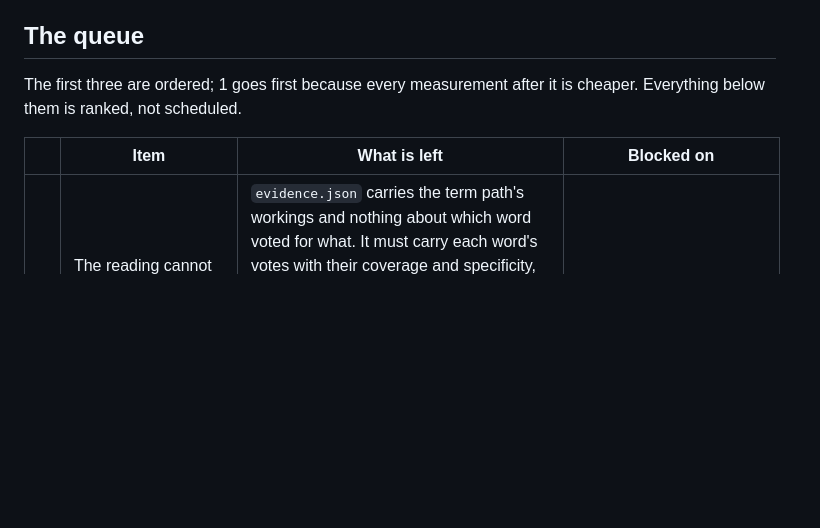
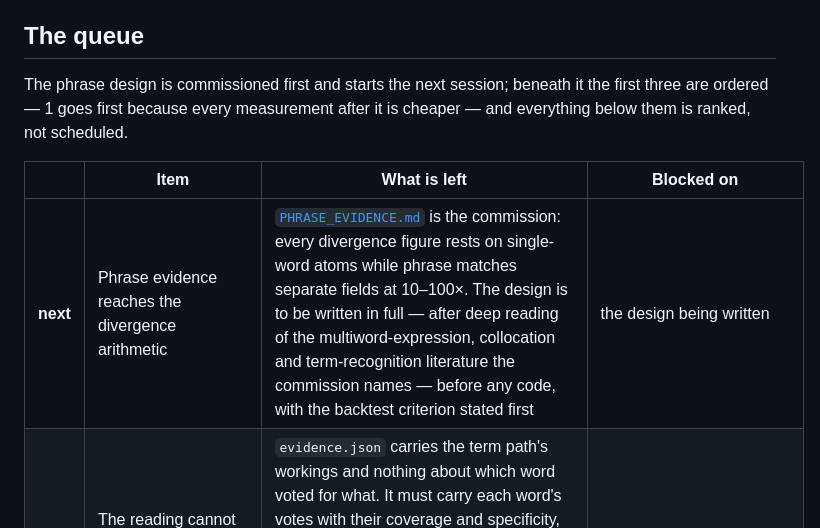
Before and after one commit to fiftiesHousewife/Semantic, a Markdown page: BACKLOG.md, the part around the change. Rendered like a GitHub page; blank space fills up the shorter version.

```diff
--- a/BACKLOG.md
+++ b/BACKLOG.md
@@ -37,10 +37,11 @@ Beside it runs the consumer thread: one arm — the significant words — and pa
 
 ## The queue
 
-The first three are ordered; 1 goes first because every measurement after it is cheaper. Everything below them is ranked, not scheduled.
+The phrase design is commissioned first and starts the next session; beneath it the first three are ordered — 1 goes first because every measurement after it is cheaper — and everything below them is ranked, not scheduled.
 
 | | Item | What is left | Blocked on |
 |---|---|---|---|
+| **next** | Phrase evidence reaches the divergence arithmetic | [`PHRASE_EVIDENCE.md`](docs/plans/PHRASE_EVIDENCE.md) is the commission: every divergence figure rests on single-word atoms while phrase matches separate fields at 10–100×. The design is to be written in full — after deep reading of the multiword-expression, collocation and term-recognition literature the commission names — before any code, with the backtest criterion stated first | the design being written |
 | **1** | The reading cannot be argued with from the files it publishes | `evidence.json` carries the term path's workings and nothing about which word voted for what. It must carry each word's votes with their coverage and specificity, the words that agreed per phrase, a topic dropped with the rule that dropped it, and a run set aside recorded as a run. The `debugging-a-reading` skill holds the method until it does | nothing |
 | **2** | Java 25 | `cs.java-conventions` pins `JavaLanguageVersion.of(21)`. One line, then whatever `-Werror` finds | nothing |
 | **3** | A package namespace that matches the published coordinate | The ported `io.github.fiftieshousewife.bi.lexicon` package disagrees with the coordinate the library publishes under. A mechanical rename across every module, landed before anything else moves the tree; `BundledResourceReachabilityTest` and `VocabularyProvenanceTest` say the resources still ship, because a resource path left behind fails at run time rather than compile time | nothing |
```
Also changed, not shown: docs/plans/PHRASE_EVIDENCE.md (added, +28 -0 lines).
